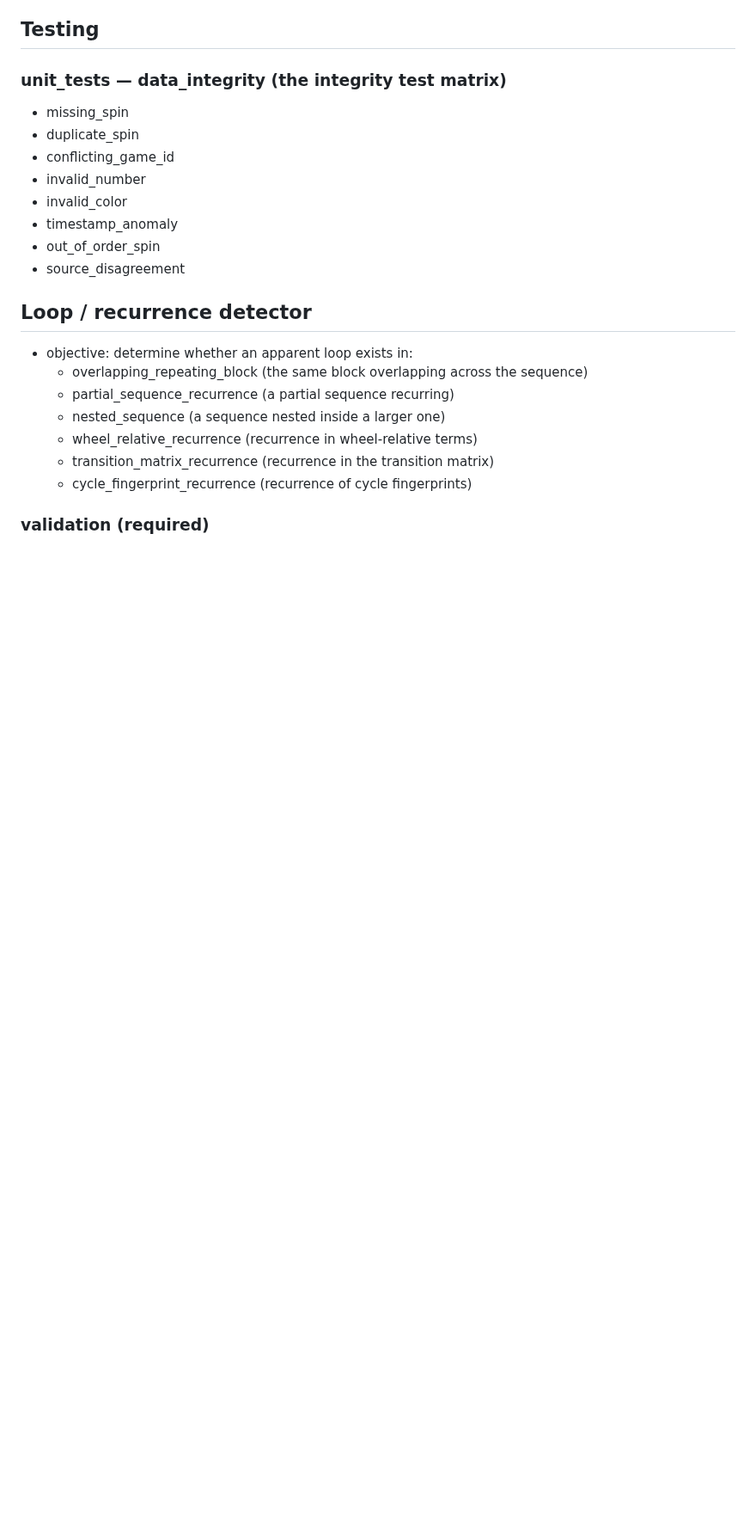
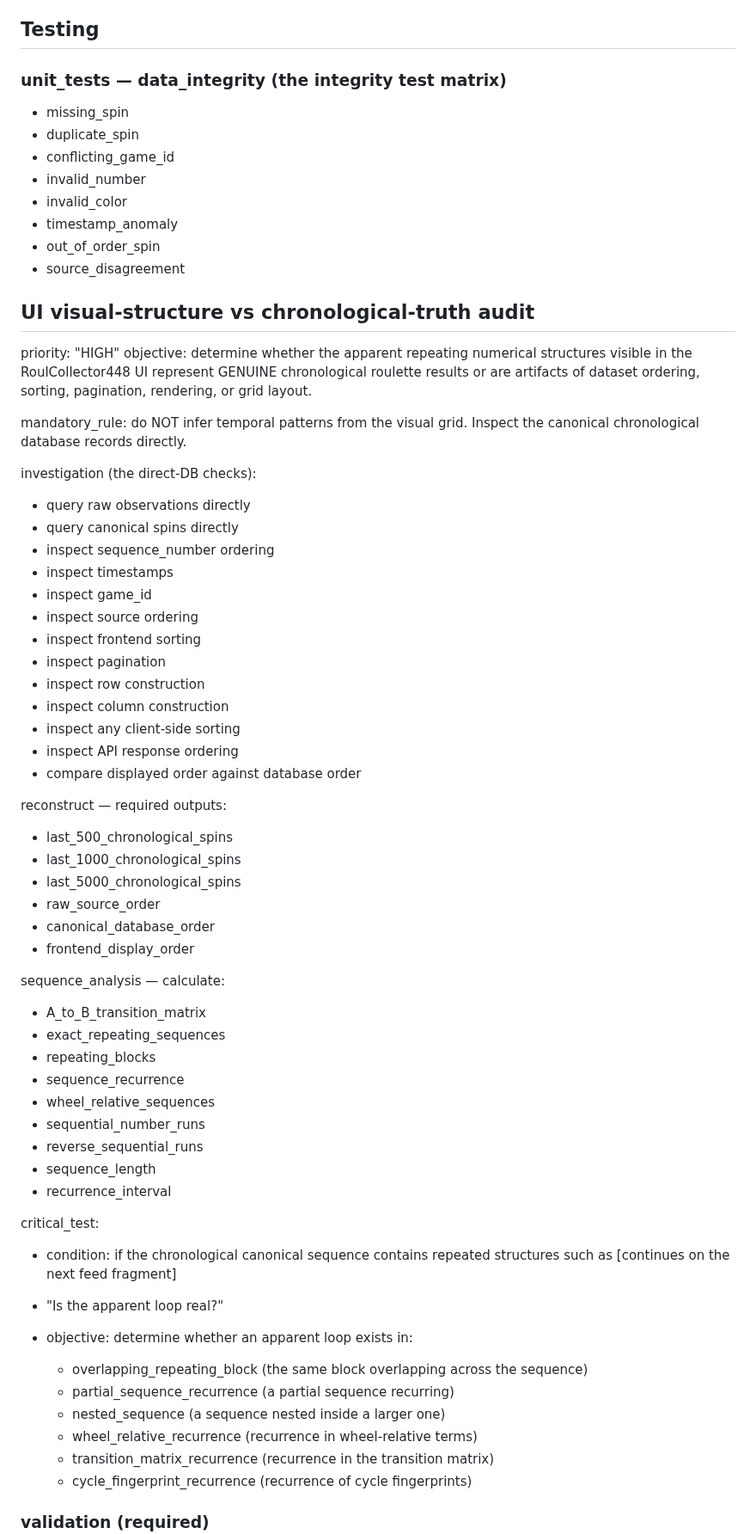
Before and after one commit to abwarren/RoulCollector448, a Markdown page: docs/deep-pattern-mining-spec.md, the part around the change. Shown at 86% size. GitHub-like rendering; blank space fills up the shorter version.

Commit message:
docs: UI visual-structure vs chronological-truth audit (HIGH priority)
Determines whether apparent repeating UI structures are genuine
chronological results or artifacts of ordering/sorting/pagination/
rendering/grid layout. Mandatory rule: never infer temporal patterns from
the visual grid — inspect canonical DB records directly. 13 investigation
steps (raw obs, canonical spins, sequence_number, timestamps, game_id,
source/frontend/API ordering, pagination, row/column construction,
client-side sorting, display-vs-DB comparison); 6 reconstruction outputs
(500/1000/5000 chronological, raw/canonical/display orders); 9 sequence
analyses (transition matrix, exact repeats, blocks, recurrence,
wheel-relative, sequential/reverse runs, length, interval); critical test
(is the apparent loop real? — condition pending).

```diff
--- a/docs/deep-pattern-mining-spec.md
+++ b/docs/deep-pattern-mining-spec.md
@@ -499,7 +499,55 @@ every_canonical_spin_traceable_to:
 - out_of_order_spin
 - source_disagreement
 
-## Loop / recurrence detector
+## UI visual-structure vs chronological-truth audit
+
+priority: "HIGH"
+objective: determine whether the apparent repeating numerical structures
+visible in the RoulCollector448 UI represent GENUINE chronological
+roulette results or are artifacts of dataset ordering, sorting,
+pagination, rendering, or grid layout.
+
+mandatory_rule: do NOT infer temporal patterns from the visual grid.
+Inspect the canonical chronological database records directly.
+
+investigation (the direct-DB checks):
+- query raw observations directly
+- query canonical spins directly
+- inspect sequence_number ordering
+- inspect timestamps
+- inspect game_id
+- inspect source ordering
+- inspect frontend sorting
+- inspect pagination
+- inspect row construction
+- inspect column construction
+- inspect any client-side sorting
+- inspect API response ordering
+- compare displayed order against database order
+
+reconstruct — required outputs:
+- last_500_chronological_spins
+- last_1000_chronological_spins
+- last_5000_chronological_spins
+- raw_source_order
+- canonical_database_order
+- frontend_display_order
+
+sequence_analysis — calculate:
+- A_to_B_transition_matrix
+- exact_repeating_sequences
+- repeating_blocks
+- sequence_recurrence
+- wheel_relative_sequences
+- sequential_number_runs
+- reverse_sequential_runs
+- sequence_length
+- recurrence_interval
+
+critical_test:
+- condition: if the chronological canonical sequence contains repeated
+  structures such as [continues on the next feed fragment]
+- "Is the apparent loop real?"
 
 - objective: determine whether an apparent loop exists in:
   - overlapping_repeating_block (the same block overlapping across the
```
